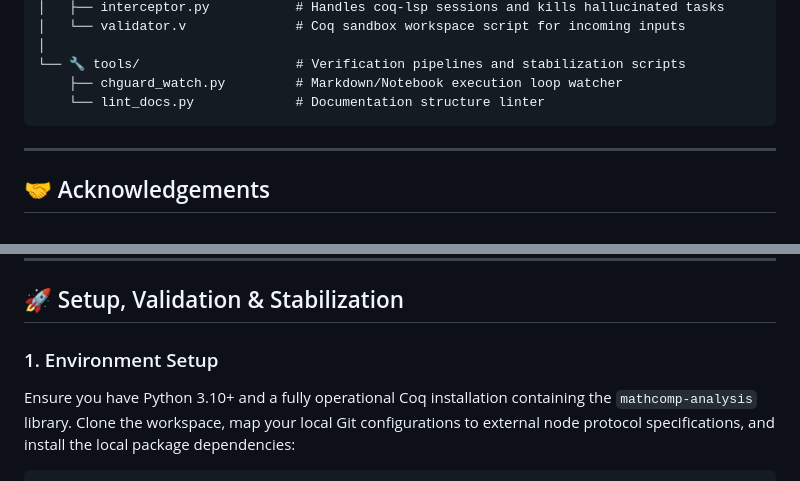
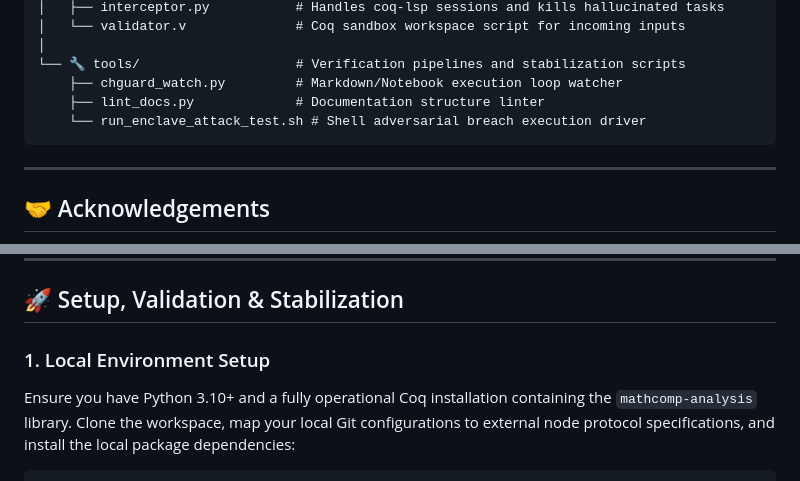
Before and after one commit to Borealiscodes/CoQ-Hallucination-Guard, a Markdown page: README.md, 2 parts joined by grey strips. Drawn GitHub-style.

````diff
--- a/README.md
+++ b/README.md
@@ -58,7 +53,8 @@ coq-hallucination-guard/
 │
 └── 🔧 tools/                    # Verification pipelines and stabilization scripts
     ├── chguard_watch.py         # Markdown/Notebook execution loop watcher
-    └── lint_docs.py             # Documentation structure linter
+    ├── lint_docs.py             # Documentation structure linter
+    └── run_enclave_attack_test.sh # Shell adversarial breach execution driver
 ```
 
 ---
@@ -73,7 +69,7 @@ Their breakthrough insights directly govern the project's Constitutional Ontolog
 
 ## 🚀 Setup, Validation & Stabilization
 
-### 1. Environment Setup
+### 1. Local Environment Setup
 Ensure you have Python 3.10+ and a fully operational Coq installation containing the `mathcomp-analysis` library. Clone the workspace, map your local Git configurations to external node protocol specifications, and install the local package dependencies:
 
 ```bash
````
Also changed, not shown: other parts of README.md (+18 -10 lines).
